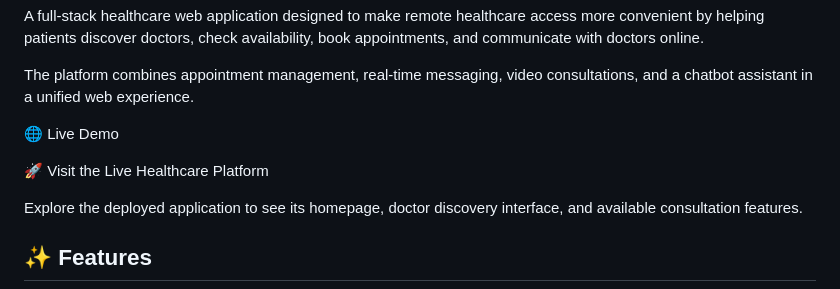
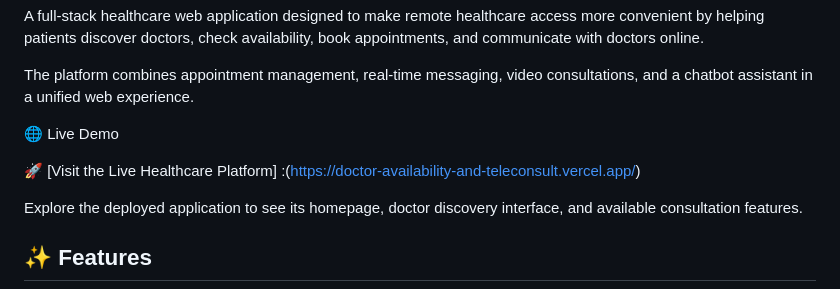
Before and after one commit to Amit-Mavinakatti/Doctor-Availability-and-Teleconsultation-Platform, a Markdown page: README.md, the part around the change. Rendered like a GitHub page.

Commit message:
Fix link formatting for Live Healthcare Platform
Updated the link format for the Live Healthcare Platform.

```diff
--- a/README.md
+++ b/README.md
@@ -7,7 +7,7 @@ The platform combines appointment management, real-time messaging, video consult
 
 🌐 Live Demo
 
-🚀 Visit the Live Healthcare Platform
+🚀 [Visit the Live Healthcare Platform] :(https://doctor-availability-and-teleconsult.vercel.app/)
 
 Explore the deployed application to see its homepage, doctor discovery interface, and available consultation features.
 
```
